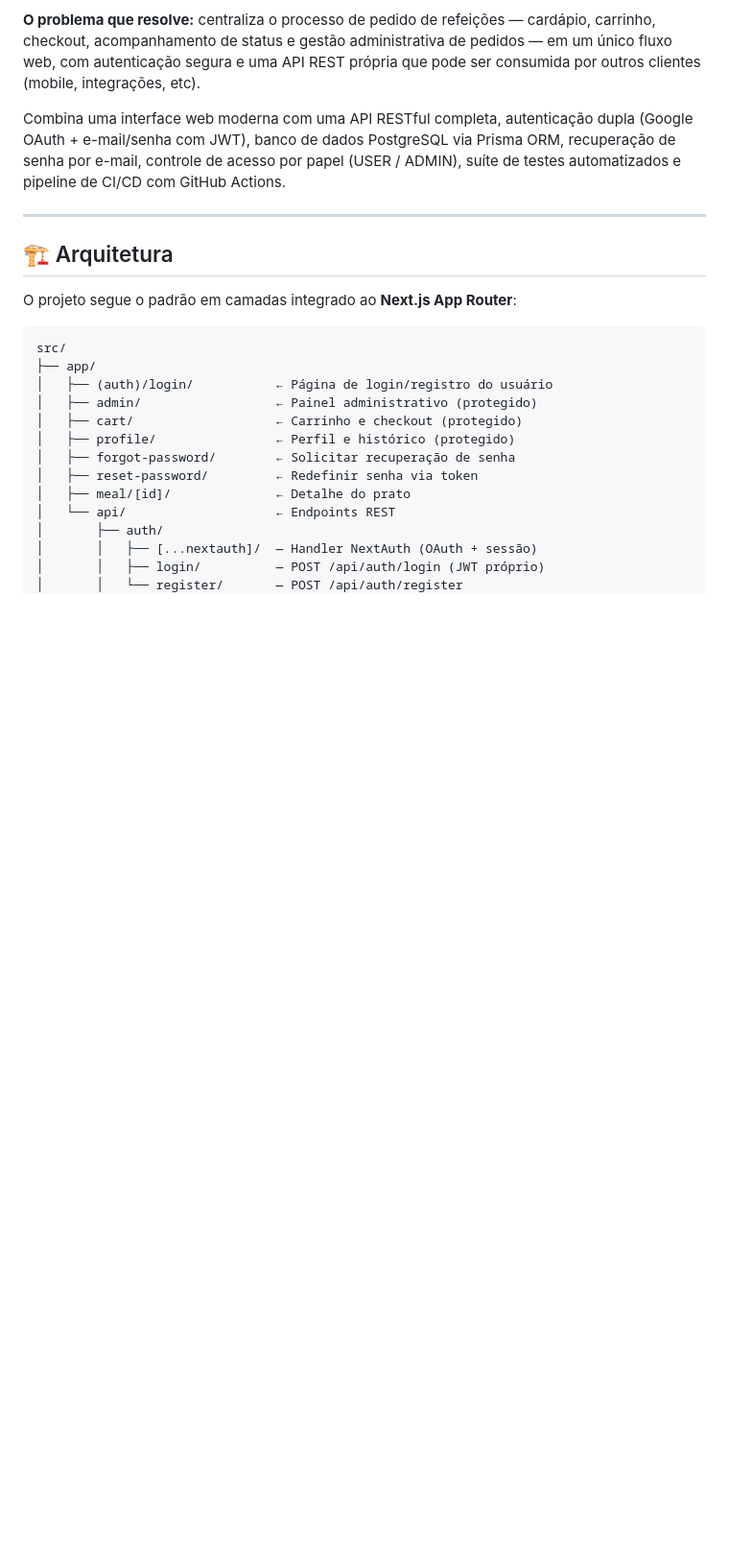
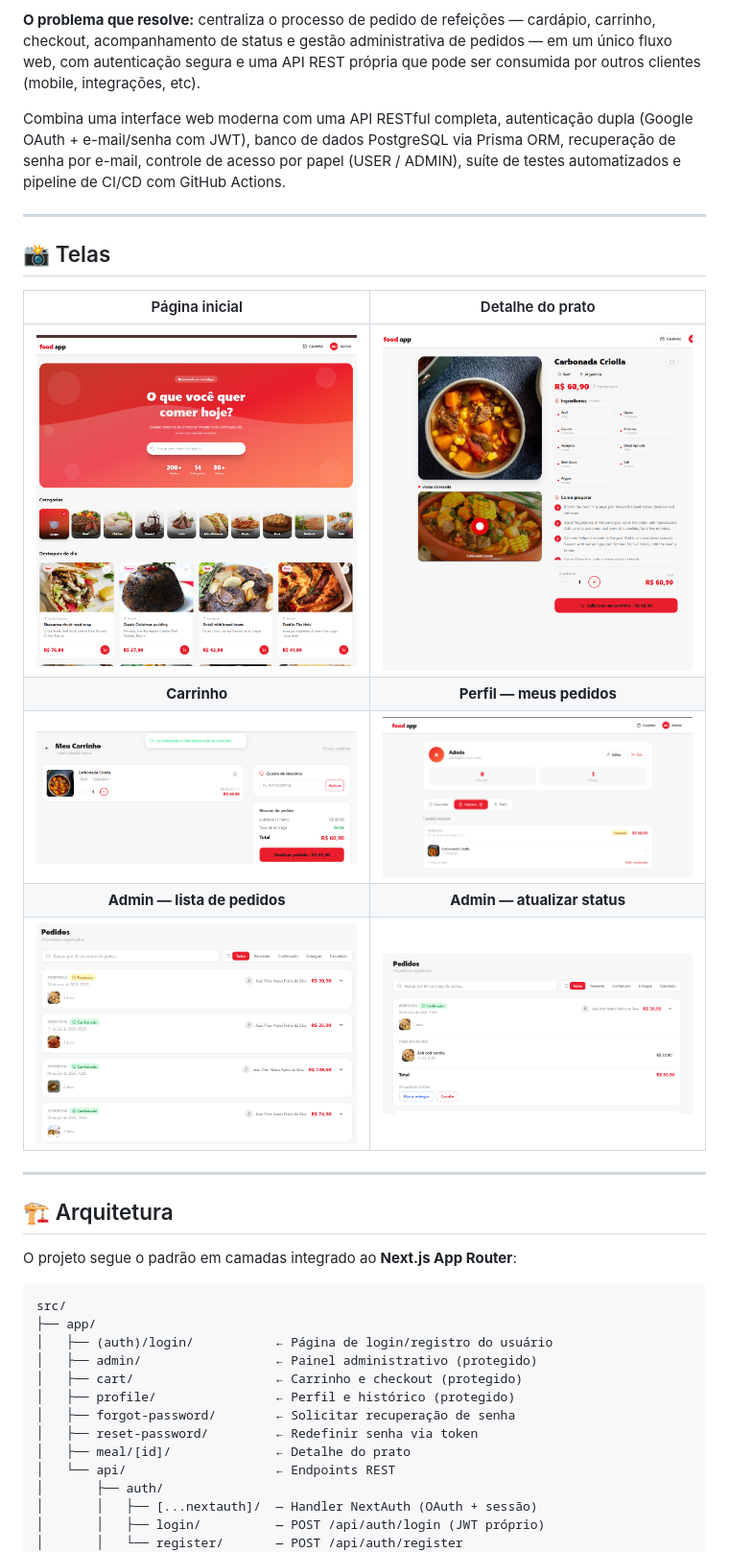
Before and after one commit to JoaoFabris/Meal-Delivery, a Markdown page: README.md, the part around the change. Shown at 96% size. GitHub-like rendering; pictures changed too: docs/img/admin-pedidos.png (added), docs/img/admin-status.png (added), docs/img/carrinho.png (added); blank space fills up the shorter version.

Commit message:
docs: galeria de telas no README
Co-Authored-By: Claude Opus 5.5 <noreply@anthropic.com>
Claude-Session: https://claude.ai/code/session_01YHZcyHVP7xxBrLceuyd6Zd

```diff
--- a/README.md
+++ b/README.md
@@ -7,6 +7,18 @@ Aplicação full-stack de pedidos de refeições desenvolvida como parte das **A
 **O problema que resolve:** centraliza o processo de pedido de refeições — cardápio, carrinho, checkout, acompanhamento de status e gestão administrativa de pedidos — em um único fluxo web, com autenticação segura e uma API REST própria que pode ser consumida por outros clientes (mobile, integrações, etc).
 
 Combina uma interface web moderna com uma API RESTful completa, autenticação dupla (Google OAuth + e-mail/senha com JWT), banco de dados PostgreSQL via Prisma ORM, recuperação de senha por e-mail, controle de acesso por papel (USER / ADMIN), suíte de testes automatizados e pipeline de CI/CD com GitHub Actions.
+
+---
+
+## 📸 Telas
+
+| Página inicial | Detalhe do prato |
+| :---: | :---: |
+| ![Página inicial](./docs/img/home.png) | ![Detalhe do prato](./docs/img/detalhe-prato.png) |
+| **Carrinho** | **Perfil — meus pedidos** |
+| ![Carrinho](./docs/img/carrinho.png) | ![Perfil](./docs/img/perfil-pedidos.png) |
+| **Admin — lista de pedidos** | **Admin — atualizar status** |
+| ![Admin pedidos](./docs/img/admin-pedidos.png) | ![Admin status](./docs/img/admin-status.png) |
 
 ---
 
```
